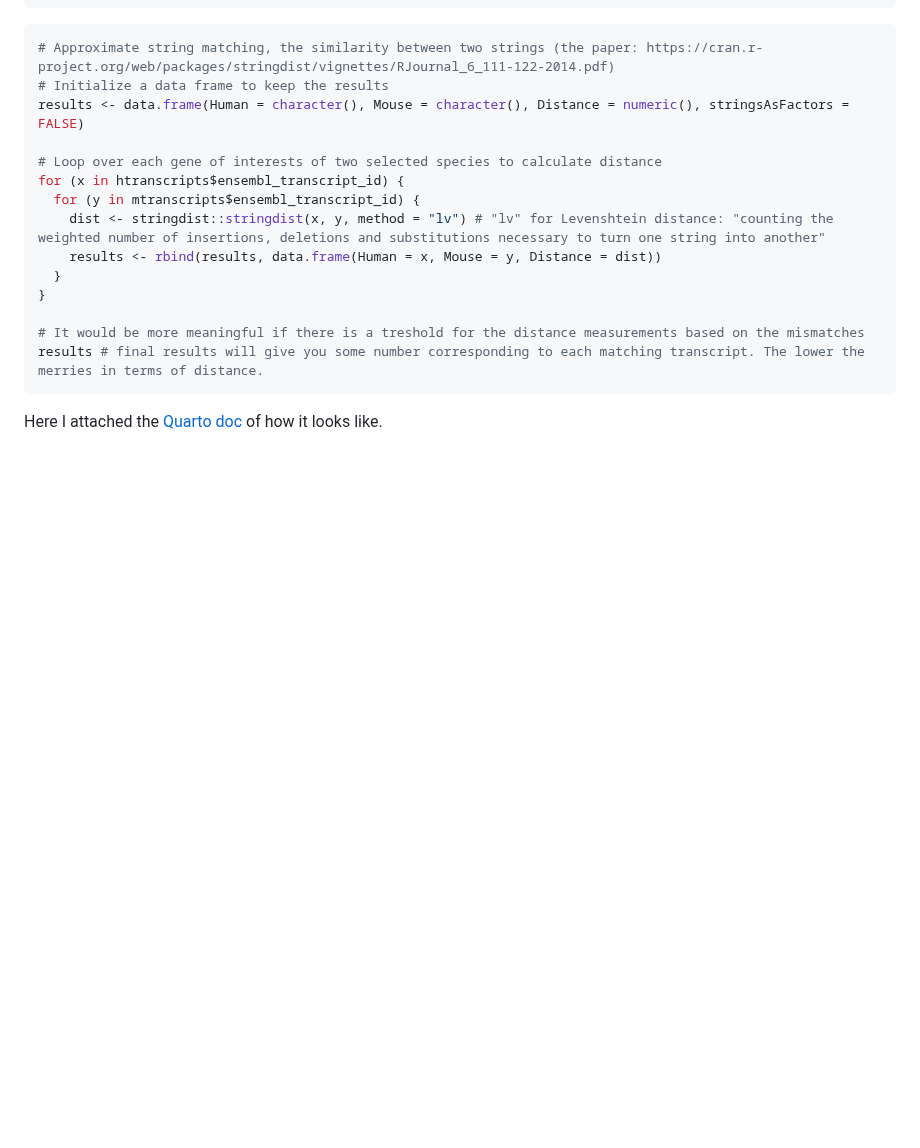
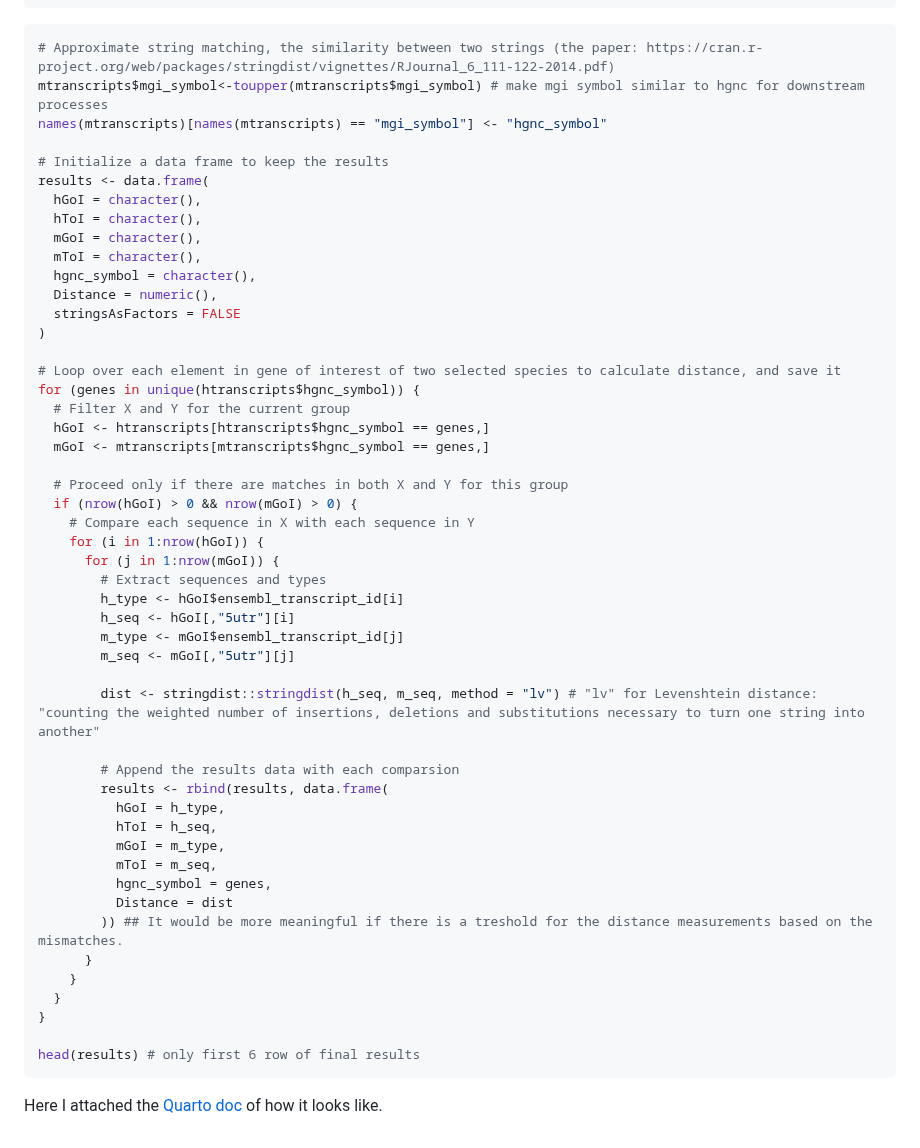
Before and after one commit to dincaslan/SelfRefreshing-Training, a Markdown page: BioinfoGeneral/UTRSequenceHomology.md, the part around the change. Rendered like a GitHub page; blank space fills up the shorter version.

````diff
--- a/BioinfoGeneral/UTRSequenceHomology.md
+++ b/BioinfoGeneral/UTRSequenceHomology.md
@@ -98,18 +98,53 @@ mtranscripts <-mtranscripts[ mtranscripts["5utr"]!="Sequence unavailable",]
 
 ```r
 # Approximate string matching, the similarity between two strings (the paper: https://cran.r-project.org/web/packages/stringdist/vignettes/RJournal_6_111-122-2014.pdf)
+mtranscripts$mgi_symbol<-toupper(mtranscripts$mgi_symbol) # make mgi symbol similar to hgnc for downstream processes
+names(mtranscripts)[names(mtranscripts) == "mgi_symbol"] <- "hgnc_symbol"
+
 # Initialize a data frame to keep the results
-results <- data.frame(Human = character(), Mouse = character(), Distance = numeric(), stringsAsFactors = FALSE)
+results <- data.frame(
+  hGoI = character(),
+  hToI = character(),
+  mGoI = character(),
+  mToI = character(),
+  hgnc_symbol = character(),
+  Distance = numeric(),
+  stringsAsFactors = FALSE
+)
 
-# Loop over each gene of interests of two selected species to calculate distance
-for (x in htranscripts$ensembl_transcript_id) {
-  for (y in mtranscripts$ensembl_transcript_id) {
-    dist <- stringdist::stringdist(x, y, method = "lv") # "lv" for Levenshtein distance: "counting the weighted number of insertions, deletions and substitutions necessary to turn one string into another"
-    results <- rbind(results, data.frame(Human = x, Mouse = y, Distance = dist))
+# Loop over each element in gene of interest of two selected species to calculate distance, and save it
+for (genes in unique(htranscripts$hgnc_symbol)) {
+  # Filter X and Y for the current group
+  hGoI <- htranscripts[htranscripts$hgnc_symbol == genes,]
+  mGoI <- mtranscripts[mtranscripts$hgnc_symbol == genes,]
+
+  # Proceed only if there are matches in both X and Y for this group
+  if (nrow(hGoI) > 0 && nrow(mGoI) > 0) {
+    # Compare each sequence in X with each sequence in Y
+    for (i in 1:nrow(hGoI)) {
+      for (j in 1:nrow(mGoI)) {
+        # Extract sequences and types
+        h_type <- hGoI$ensembl_transcript_id[i]
+        h_seq <- hGoI[,"5utr"][i]
+        m_type <- mGoI$ensembl_transcript_id[j]
+        m_seq <- mGoI[,"5utr"][j]
+
+        dist <- stringdist::stringdist(h_seq, m_seq, method = "lv") # "lv" for Levenshtein distance: "counting the weighted number of insertions, deletions and substitutions necessary to turn one string into another"
+
+        # Append the results data with each comparsion
+        results <- rbind(results, data.frame(
+          hGoI = h_type,
+          hToI = h_seq,
+          mGoI = m_type,
+          mToI = m_seq,
+          hgnc_symbol = genes,
+          Distance = dist
+        )) ## It would be more meaningful if there is a treshold for the distance measurements based on the mismatches.
+      }
+    }
   }
 }
 
-# It would be more meaningful if there is a treshold for the distance measurements based on the mismatches
-results # final results will give you some number corresponding to each matching transcript. The lower the merries in terms of distance.
+head(results) # only first 6 row of final results
 ```
 Here I attached the [Quarto doc]() of how it looks like.
````
